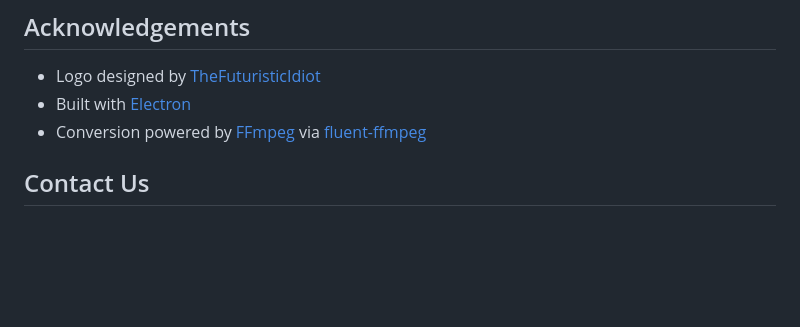
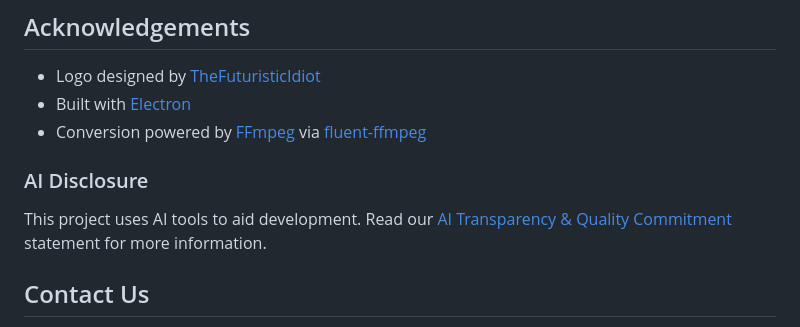
Before and after one commit to diamonddigitaldev/Diamond-File-Converter, a Markdown page: README.md, the part around the change. GitHub-like rendering; blank space fills up the shorter version.

Commit message:
docs: link AI Transparency & Quality Commitment statement

```diff
--- a/README.md
+++ b/README.md
@@ -80,6 +80,11 @@ Diamond File Converter is licensed under the Apache 2.0 License. See the [LICENS
 - Built with [Electron](https://www.electronjs.org/)
 - Conversion powered by [FFmpeg](https://ffmpeg.org/) via [fluent-ffmpeg](https://github.com/fluent-ffmpeg/node-fluent-ffmpeg)
 
+
+### AI Disclosure
+
+This project uses AI tools to aid development. Read our [AI Transparency & Quality Commitment](https://diamonddigital.dev/ai-transparency) statement for more information.
+
 ## Contact Us
 
 - Need help or want to chat? [Join our Discord Server](https://diamonddigital.dev/discord)!
```
